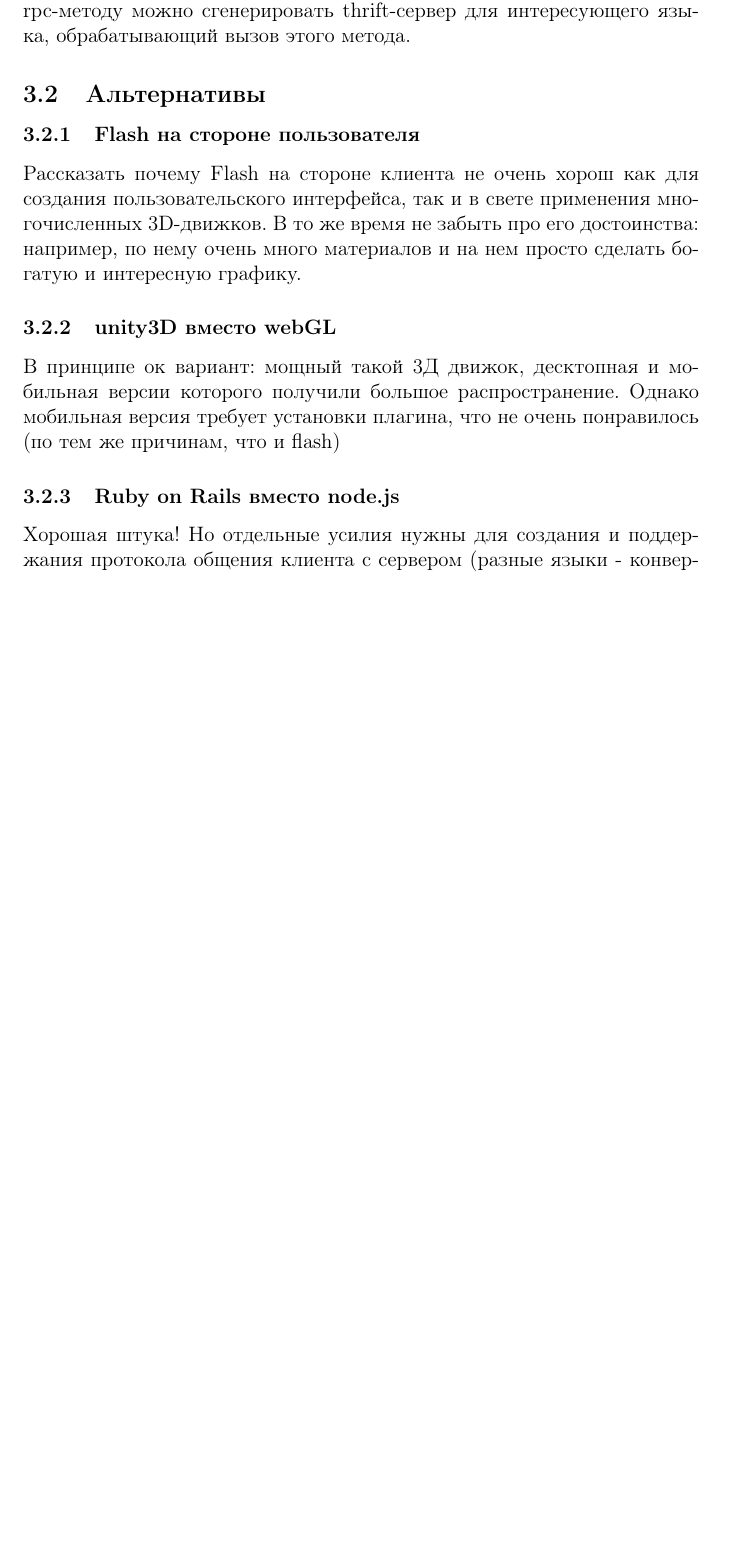
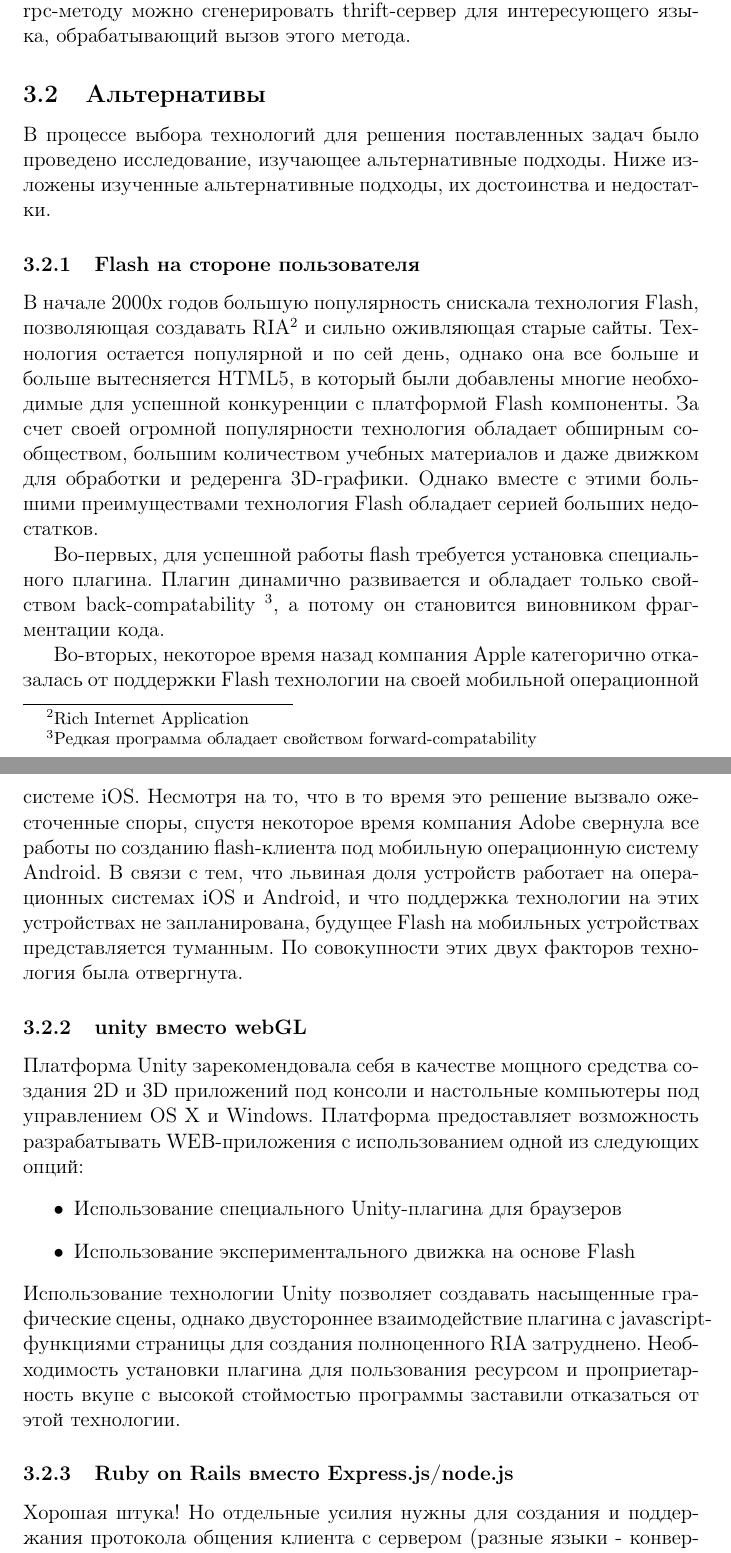
Before and after one commit to aslushnikov/diplom-latex, a LaTeX thesis (diplom.tex): part of page 7 of 11 before the commit and two parts of pages 7 and 8 of 12 after it, the two joined at a grey line, cut so that both start at the same text, the shorter picture padded with empty space. Compiled offline with pdfLaTeX.

Commit message:
added text

```diff
--- a/diplom.tex
+++ b/diplom.tex
@@ -135,19 +135,53 @@ Protocol Buffers и служит для написания приложений
 метода.
 
 \subsection{Альтернативы}
+В процессе выбора технологий для решения поставленных задач было проведено исследование,
+изучающее альтернативные подходы. Ниже изложены изученные альтернативные
+подходы, их достоинства и недостатки.
 
 \subsubsection{Flash на стороне пользователя}
-Рассказать почему Flash на стороне клиента не очень хорош как для создания
-пользовательского интерфейса, так и в свете применения многочисленных
-3D-движков. В то же время не забыть про его достоинства: например, по нему очень
-много материалов и на нем просто сделать богатую и интересную графику.
+%% В каких-каких годах? Проверить по вики!
+В начале 2000х годов большую популярность снискала технология Flash,
+позволяющая создавать RIA\footnote{Rich Internet Application} и
+сильно оживляющая старые сайты. Технология остается популярной и по сей день,
+однако она все больше и больше вытесняется HTML5, в который были добавлены
+многие необходимые для успешной конкуренции с платформой Flash компоненты.
+За счет своей огромной популярности технология обладает обширным сообществом,
+большим количеством учебных материалов и даже движком для обработки и редеренга
+3D-графики. Однако вместе с этими большими
+преимуществами технология Flash обладает серией больших недостатков.
 
-\subsubsection{unity3D вместо webGL}
-В принципе ок вариант: мощный такой 3Д движок, десктопная и мобильная версии
-которого получили большое распространение. Однако мобильная версия требует
-установки плагина, что не очень понравилось (по тем же причинам, что и flash)
+Во-первых, для успешной работы flash требуется установка специального плагина. Плагин
+динамично развивается и обладает только свойством back-compatability
+\footnote{Редкая программа обладает свойством forward-compatability}, а потому он
+становится виновником фрагментации кода.
 
-\subsubsection{Ruby on Rails вместо node.js}
+Во-вторых, некоторое время назад компания Apple категорично отказалась от
+поддержки Flash технологии на своей мобильной операционной системе iOS. Несмотря
+на то, что в то время это решение вызвало ожесточенные споры, спустя некоторое
+время компания Adobe свернула все работы по созданию flash-клиента под мобильную
+операционную систему Android. В связи с тем, что львиная доля устройств работает
+на операционных системах iOS и Android, и что поддержка технологии на этих
+устройствах не запланирована, будущее Flash на мобильных устройствах
+представляется туманным. По совокупности этих двух факторов технология была
+отвергнута.
+
+\subsubsection{unity вместо webGL}
+Платформа Unity зарекомендовала себя в качестве мощного средства создания 2D и
+3D приложений под консоли и настольные компьютеры под управлением OS X и
+Windows. Платформа предоставляет возможность разрабатывать WEB-приложения с
+использованием одной из следующих опций:
+\begin{itemize}
+    \item Использование специального Unity-плагина для браузеров
+    \item Использование экспериментального движка на основе Flash
+\end{itemize}
+Использование технологии Unity позволяет создавать насыщенные графические сцены,
+однако двустороннее взаимодействие плагина с javascript-функциями страницы для
+создания полноценного RIA затруднено. Необходимость установки плагина для
+пользования ресурсом и проприетарность вкупе с высокой стоймостью программы
+заставили отказаться от этой технологии.
+
+\subsubsection{Ruby on Rails вместо Express.js/node.js}
 Хорошая штука! Но отдельные усилия нужны для создания и поддержания протокола
 общения клиента с сервером (разные языки - конвертация!)
 
```
Also changed, not shown: diplom.tex (2 more changed lines).
